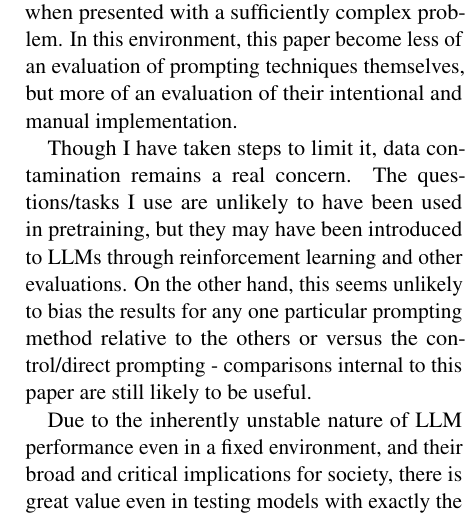
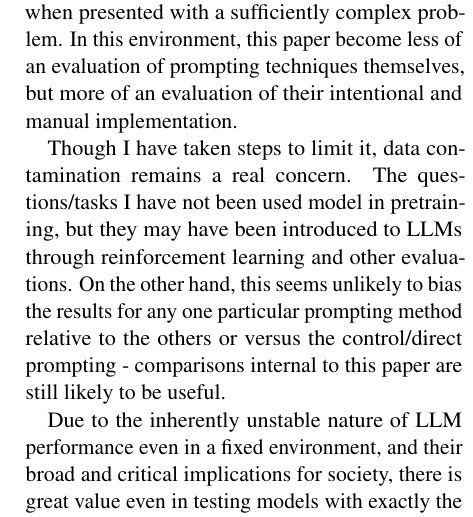
Before and after one commit to ijyliu/anlp23-project, a LaTeX paper (Midterm Report/Midterm Report - Isaac Liu.tex): part of one column of page 5 of 11, cut so that both start at the same text. Compiled offline with pdfLaTeX.

Commit message:
correction on contamination

```diff
--- a/Midterm Report/Midterm Report - Isaac Liu.tex
+++ b/Midterm Report/Midterm Report - Isaac Liu.tex
@@ -144,7 +144,7 @@ Just as my evaluation comes at a time with significantly more capable LLMs relat
 
 Another potential problem is the extent that prompting techniques have been absorbed into default LLM behavior, likely through reinforcement learning. GPT-4 in particular does seem to automatically implement chain-of-thought methods when presented with a sufficiently complex problem. In this environment, this paper become less of an evaluation of prompting techniques themselves, but more of an evaluation of their intentional and manual implementation.
 
-Though I have taken steps to limit it, data contamination remains a real concern. The questions/tasks I use are unlikely to have been used in pretraining, but they may have been introduced to LLMs through reinforcement learning and other evaluations. On the other hand, this seems unlikely to bias the results for any one particular prompting method relative to the others or versus the control/direct prompting - comparisons internal to this paper are still likely to be useful.
+Though I have taken steps to limit it, data contamination remains a real concern. The questions/tasks I have not been used model in pretraining, but they may have been introduced to LLMs through reinforcement learning and other evaluations. On the other hand, this seems unlikely to bias the results for any one particular prompting method relative to the others or versus the control/direct prompting - comparisons internal to this paper are still likely to be useful.
 
 Due to the inherently unstable nature of LLM performance even in a fixed environment, and their broad and critical implications for society, there is great value even in testing models with exactly the same questions and prompts repeatedly. The statistical robustness of results from this paper and others should be tested repeatedly in future research.
 
```
